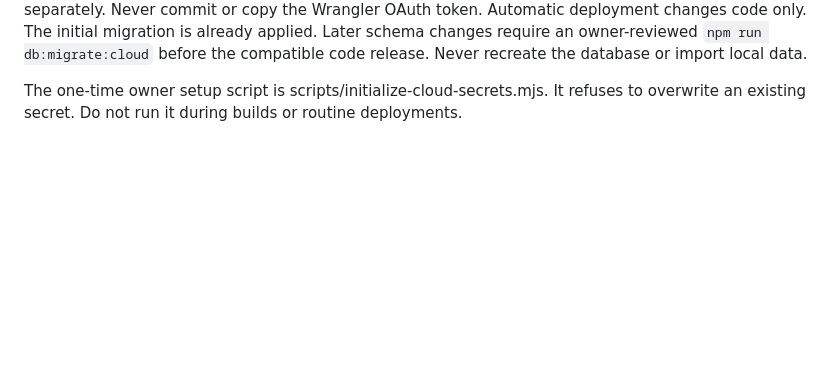
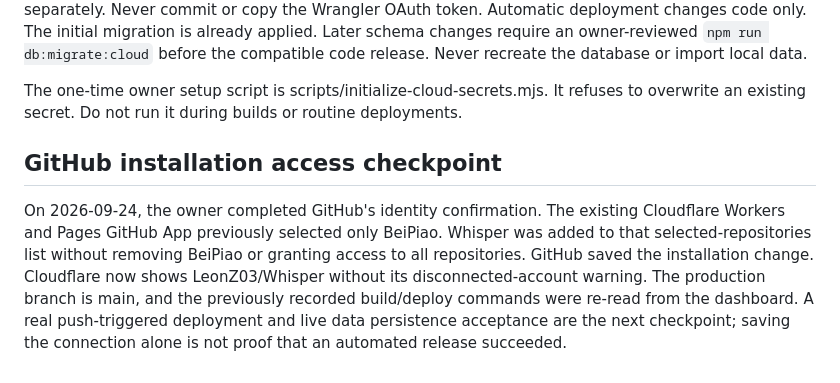
Before and after one commit to LeonZ03/Whisper, a Markdown page: cloud/DEPLOYMENT.md, the part around the change. Drawn GitHub-style; blank space fills up the shorter version.

Commit message:
Verify Whisper GitHub app access and trigger automated cloud release

```diff
--- a/cloud/DEPLOYMENT.md
+++ b/cloud/DEPLOYMENT.md
@@ -59,3 +59,15 @@ the compatible code release. Never recreate the database or import local data.
 
 The one-time owner setup script is scripts/initialize-cloud-secrets.mjs. It refuses
 to overwrite an existing secret. Do not run it during builds or routine deployments.
+
+## GitHub installation access checkpoint
+
+On 2026-09-24, the owner completed GitHub's identity confirmation. The existing
+Cloudflare Workers and Pages GitHub App previously selected only BeiPiao.
+Whisper was added to that selected-repositories list without removing BeiPiao
+or granting access to all repositories. GitHub saved the installation change.
+Cloudflare now shows LeonZ03/Whisper without its disconnected-account warning.
+The production branch is main, and the previously recorded build/deploy commands
+were re-read from the dashboard. A real push-triggered deployment and live data
+persistence acceptance are the next checkpoint; saving the connection alone is
+not proof that an automated release succeeded.
```
